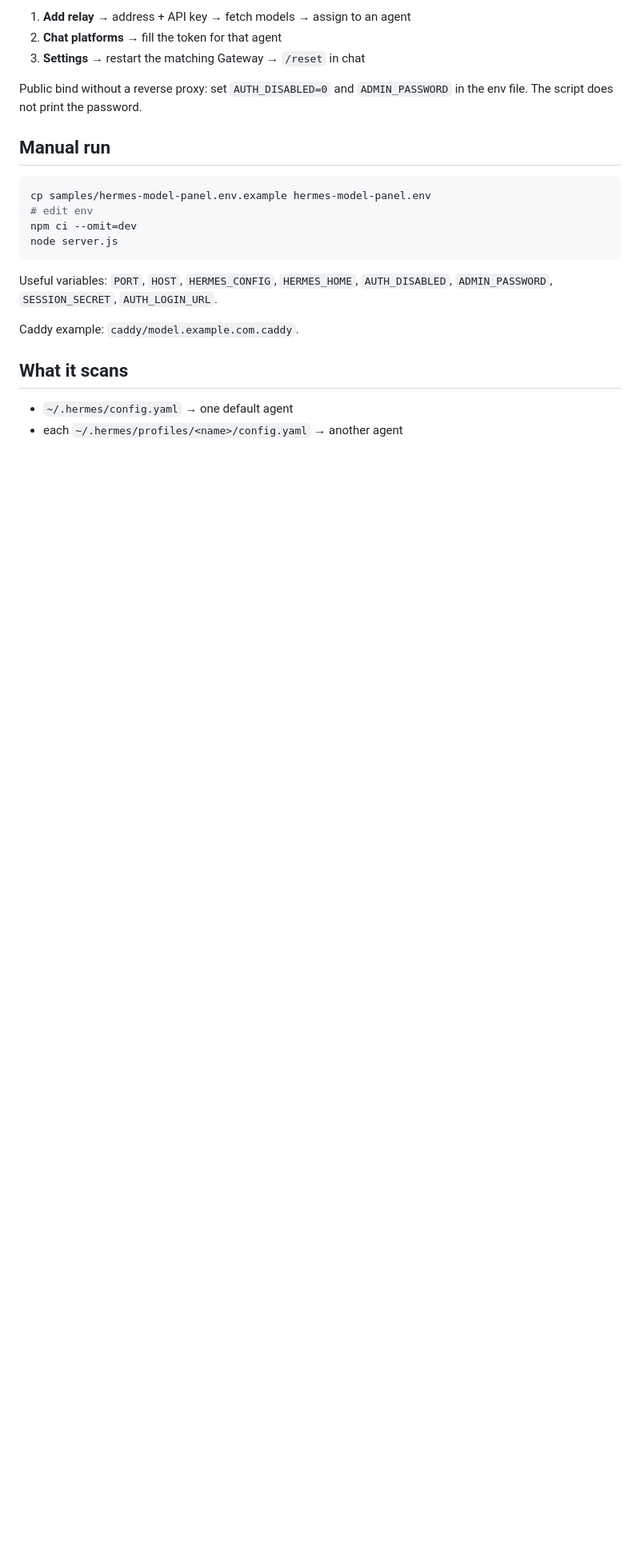
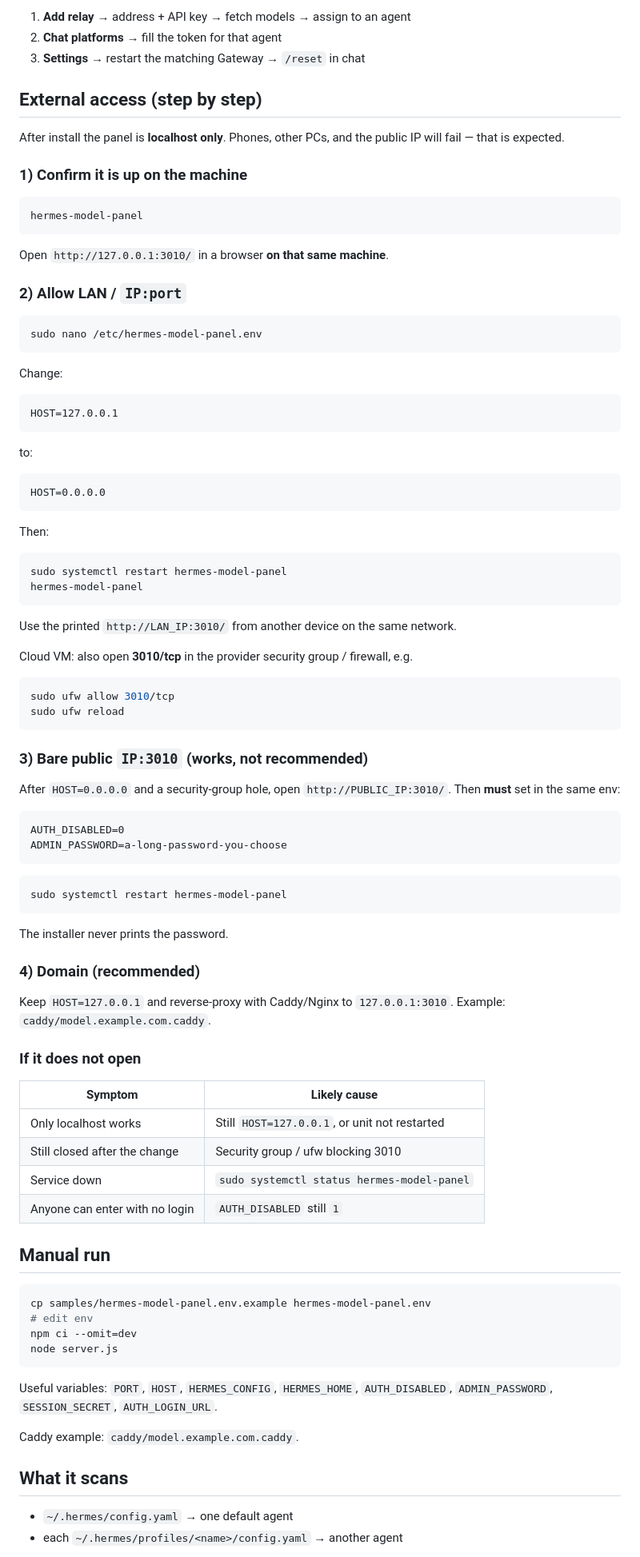
Before and after one commit to 17sho/hermes-model-panel, a Markdown page: README.en.md, the part around the change. Shown at 80% size. GitHub-like rendering; blank space fills up the shorter version.

Commit message:
docs: beginner steps for LAN and public IP access
Explain HOST=0.0.0.0, firewall, password, reverse proxy, and common failures.

````diff
--- a/README.en.md
+++ b/README.en.md
@@ -75,7 +75,79 @@ Then in the panel:
 2. **Chat platforms** → fill the token for that agent
 3. **Settings** → restart the matching Gateway → `/reset` in chat
 
-Public bind without a reverse proxy: set `AUTH_DISABLED=0` and `ADMIN_PASSWORD` in the env file. The script does not print the password.
+## External access (step by step)
+
+After install the panel is **localhost only**. Phones, other PCs, and the public IP will fail — that is expected.
+
+### 1) Confirm it is up on the machine
+
+```bash
+hermes-model-panel
+```
+
+Open `http://127.0.0.1:3010/` in a browser **on that same machine**.
+
+### 2) Allow LAN / `IP:port`
+
+```bash
+sudo nano /etc/hermes-model-panel.env
+```
+
+Change:
+
+```
+HOST=127.0.0.1
+```
+
+to:
+
+```
+HOST=0.0.0.0
+```
+
+Then:
+
+```bash
+sudo systemctl restart hermes-model-panel
+hermes-model-panel
+```
+
+Use the printed `http://LAN_IP:3010/` from another device on the same network.
+
+Cloud VM: also open **3010/tcp** in the provider security group / firewall, e.g.
+
+```bash
+sudo ufw allow 3010/tcp
+sudo ufw reload
+```
+
+### 3) Bare public `IP:3010` (works, not recommended)
+
+After `HOST=0.0.0.0` and a security-group hole, open `http://PUBLIC_IP:3010/`. Then **must** set in the same env:
+
+```
+AUTH_DISABLED=0
+ADMIN_PASSWORD=a-long-password-you-choose
+```
+
+```bash
+sudo systemctl restart hermes-model-panel
+```
+
+The installer never prints the password.
+
+### 4) Domain (recommended)
+
+Keep `HOST=127.0.0.1` and reverse-proxy with Caddy/Nginx to `127.0.0.1:3010`. Example: `caddy/model.example.com.caddy`.
+
+### If it does not open
+
+| Symptom | Likely cause |
+| --- | --- |
+| Only localhost works | Still `HOST=127.0.0.1`, or unit not restarted |
+| Still closed after the change | Security group / ufw blocking 3010 |
+| Service down | `sudo systemctl status hermes-model-panel` |
+| Anyone can enter with no login | `AUTH_DISABLED` still `1` |
 
 ## Manual run
 
````
Also changed, not shown: README.md (+85 -1 lines).
